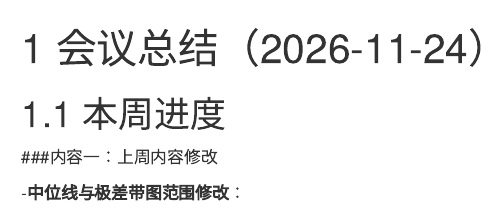
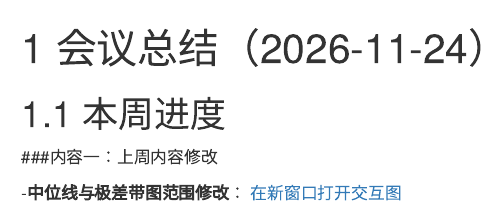
Before and after one commit to xxxxxxy627-dotcom/my-book, an R Markdown document (03-会议总结.Rmd): the page in a window 1100 px wide, from its top. Rendered offline with R 4.5, knitr and Pandoc, with nearby package versions; drawn as R Markdown's standard HTML page in place of the format the file asks for.

Commit message:
Update 03-会议总结.Rmd

```diff
--- a/03-会议总结.Rmd
+++ b/03-会议总结.Rmd
@@ -5,3 +5,4 @@
 ###内容一：上周内容修改
 
 -**中位线与极差带图范围修改**：
+[在新窗口打开交互图](middle1.html)
```
